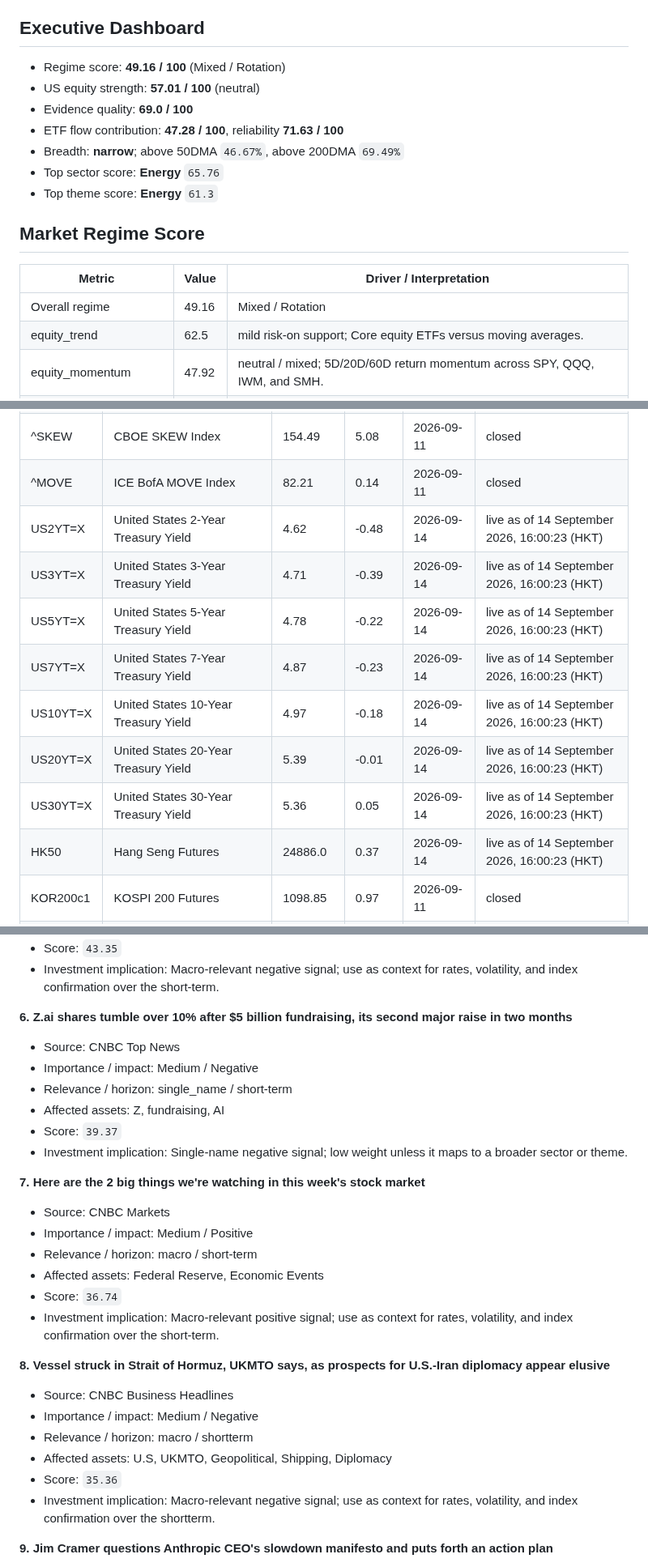
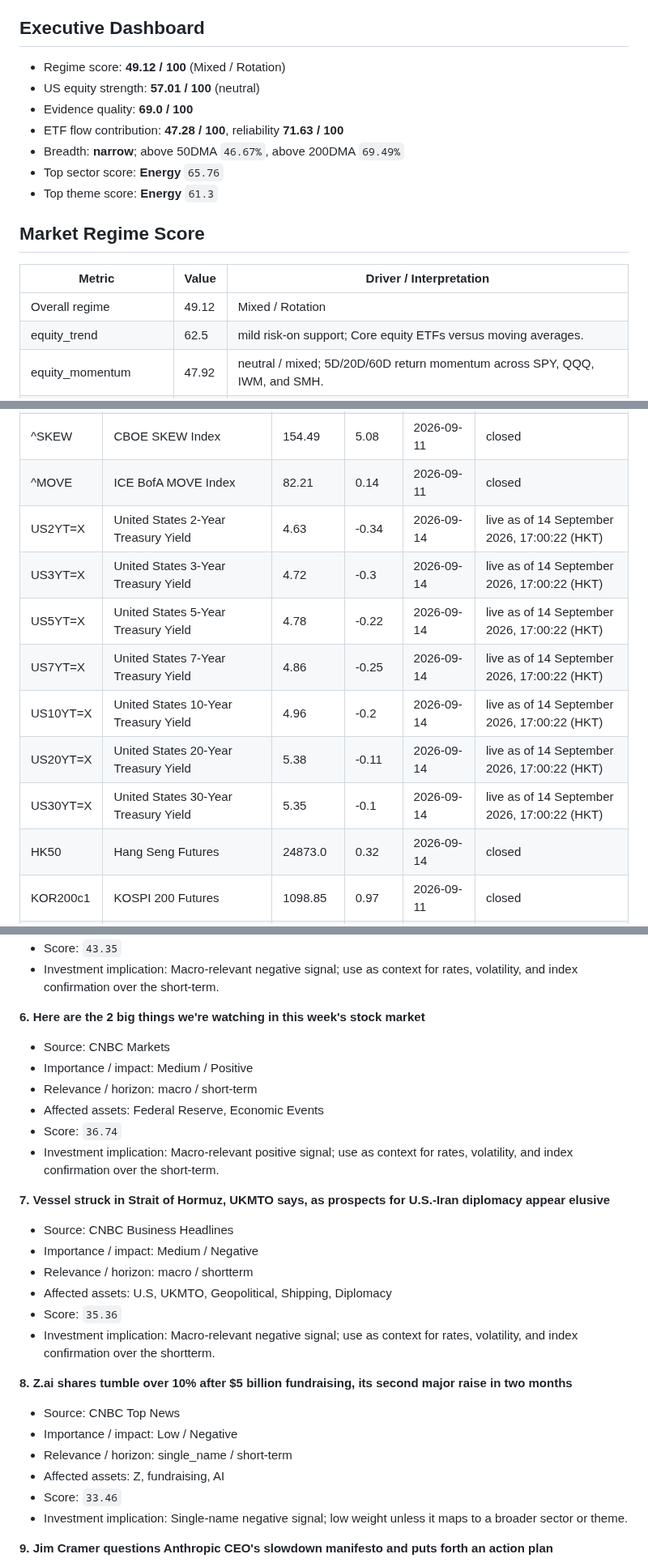
Before and after one commit to wkyjim/market-dashboard, a Markdown page: data/latest-report.md, 3 parts joined by grey strips. Shown at 81% size. Rendered like a GitHub page.

Commit message:
Update latest market report

```diff
--- a/data/latest-report.md
+++ b/data/latest-report.md
@@ -5,7 +5,7 @@ Window: 24h
 
 ## Executive Dashboard
 
-- Regime score: **49.16 / 100** (Mixed / Rotation)
+- Regime score: **49.12 / 100** (Mixed / Rotation)
 - US equity strength: **57.01 / 100** (neutral)
 - Evidence quality: **69.0 / 100**
 - ETF flow contribution: **47.28 / 100**, reliability **71.63 / 100**
@@ -17,7 +17,7 @@ Window: 24h
 
 | Metric | Value | Driver / Interpretation |
 | --- | --- | --- |
-| Overall regime | 49.16 | Mixed / Rotation |
+| Overall regime | 49.12 | Mixed / Rotation |
 | equity_trend | 62.5 | mild risk-on support; Core equity ETFs versus moving averages. |
 | equity_momentum | 47.92 | neutral / mixed; 5D/20D/60D return momentum across SPY, QQQ, IWM, and SMH. |
 | market_breadth | 44.83 | mild risk-off pressure; Participation breadth from tracked equity/ETF rows. |
@@ -80,13 +80,13 @@ Live macro rows are intraday snapshots from `public.macro_live`; closed rows are
 | ^SKEW | CBOE SKEW Index | 154.49 | 5.08 | 2026-09-11 | closed |
 | ^MOVE | ICE BofA MOVE Index | 82.21 | 0.14 | 2026-09-11 | closed |
-| US2YT=X | United States 2-Year Treasury Yield | 4.62 | -0.48 | 2026-09-14 | live as of 14 September 2026, 16:00:23 (HKT) |
-| US3YT=X | United States 3-Year Treasury Yield | 4.71 | -0.39 | 2026-09-14 | live as of 14 September 2026, 16:00:23 (HKT) |
-| US5YT=X | United States 5-Year Treasury Yield | 4.78 | -0.22 | 2026-09-14 | live as of 14 September 2026, 16:00:23 (HKT) |
-| US7YT=X | United States 7-Year Treasury Yield | 4.87 | -0.23 | 2026-09-14 | live as of 14 September 2026, 16:00:23 (HKT) |
-| US10YT=X | United States 10-Year Treasury Yield | 4.97 | -0.18 | 2026-09-14 | live as of 14 September 2026, 16:00:23 (HKT) |
-| US20YT=X | United States 20-Year Treasury Yield | 5.39 | -0.01 | 2026-09-14 | live as of 14 September 2026, 16:00:23 (HKT) |
-| US30YT=X | United States 30-Year Treasury Yield | 5.36 | 0.05 | 2026-09-14 | live as of 14 September 2026, 16:00:23 (HKT) |
-| HK50 | Hang Seng Futures | 24886.0 | 0.37 | 2026-09-14 | live as of 14 September 2026, 16:00:23 (HKT) |
+| US2YT=X | United States 2-Year Treasury Yield | 4.63 | -0.34 | 2026-09-14 | live as of 14 September 2026, 17:00:22 (HKT) |
+| US3YT=X | United States 3-Year Treasury Yield | 4.72 | -0.3 | 2026-09-14 | live as of 14 September 2026, 17:00:22 (HKT) |
+| US5YT=X | United States 5-Year Treasury Yield | 4.78 | -0.22 | 2026-09-14 | live as of 14 September 2026, 17:00:22 (HKT) |
+| US7YT=X | United States 7-Year Treasury Yield | 4.86 | -0.25 | 2026-09-14 | live as of 14 September 2026, 17:00:22 (HKT) |
+| US10YT=X | United States 10-Year Treasury Yield | 4.96 | -0.2 | 2026-09-14 | live as of 14 September 2026, 17:00:22 (HKT) |
+| US20YT=X | United States 20-Year Treasury Yield | 5.38 | -0.11 | 2026-09-14 | live as of 14 September 2026, 17:00:22 (HKT) |
+| US30YT=X | United States 30-Year Treasury Yield | 5.35 | -0.1 | 2026-09-14 | live as of 14 September 2026, 17:00:22 (HKT) |
+| HK50 | Hang Seng Futures | 24873.0 | 0.32 | 2026-09-14 | closed |
 | KOR200c1 | KOSPI 200 Futures | 1098.85 | 0.97 | 2026-09-11 | closed |
 | CIHc1 | SSE 50 Futures | 2863.6 | -1.23 | 2026-09-11 | closed |
 | HYG | iShares iBoxx High Yield Corporate Bond ETF | 78.6 | -0.03 | 2026-09-11 | closed |
@@ -374,15 +374,7 @@ Supporting and detracting names are the top/bottom S&P 500 constituents by 20D r
 - Score: `43.35`
 - Investment implication: Macro-relevant negative signal; use as context for rates, volatility, and index confirmation over the short-term.
 
-**6. Z.ai shares tumble over 10% after $5 billion fundraising, its second major raise in two months**
-- Source: CNBC Top News
-- Importance / impact: Medium / Negative
-- Relevance / horizon: single_name / short-term
-- Affected assets: Z, fundraising, AI
-- Score: `39.37`
-- Investment implication: Single-name negative signal; low weight unless it maps to a broader sector or theme.
-
-**7. Here are the 2 big things we're watching in this week's stock market**
+**6. Here are the 2 big things we're watching in this week's stock market**
 - Source: CNBC Markets
 - Importance / impact: Medium / Positive
 - Relevance / horizon: macro / short-term
@@ -390,13 +382,21 @@ Supporting and detracting names are the top/bottom S&P 500 constituents by 20D r
 - Score: `36.74`
 - Investment implication: Macro-relevant positive signal; use as context for rates, volatility, and index confirmation over the short-term.
 
-**8. Vessel struck in Strait of Hormuz, UKMTO says, as prospects for U.S.-Iran diplomacy appear elusive**
+**7. Vessel struck in Strait of Hormuz, UKMTO says, as prospects for U.S.-Iran diplomacy appear elusive**
 - Source: CNBC Business Headlines
 - Importance / impact: Medium / Negative
 - Relevance / horizon: macro / shortterm
 - Affected assets: U.S, UKMTO, Geopolitical, Shipping, Diplomacy
 - Score: `35.36`
 - Investment implication: Macro-relevant negative signal; use as context for rates, volatility, and index confirmation over the shortterm.
+
+**8. Z.ai shares tumble over 10% after $5 billion fundraising, its second major raise in two months**
+- Source: CNBC Top News
+- Importance / impact: Low / Negative
+- Relevance / horizon: single_name / short-term
+- Affected assets: Z, fundraising, AI
+- Score: `33.46`
+- Investment implication: Single-name negative signal; low weight unless it maps to a broader sector or theme.
 
 **9. Jim Cramer questions Anthropic CEO's slowdown manifesto and puts forth an action plan**
 - Source: CNBC Top News
```
Also changed, not shown: other parts of data/latest-report.md (+11 -11 lines).
